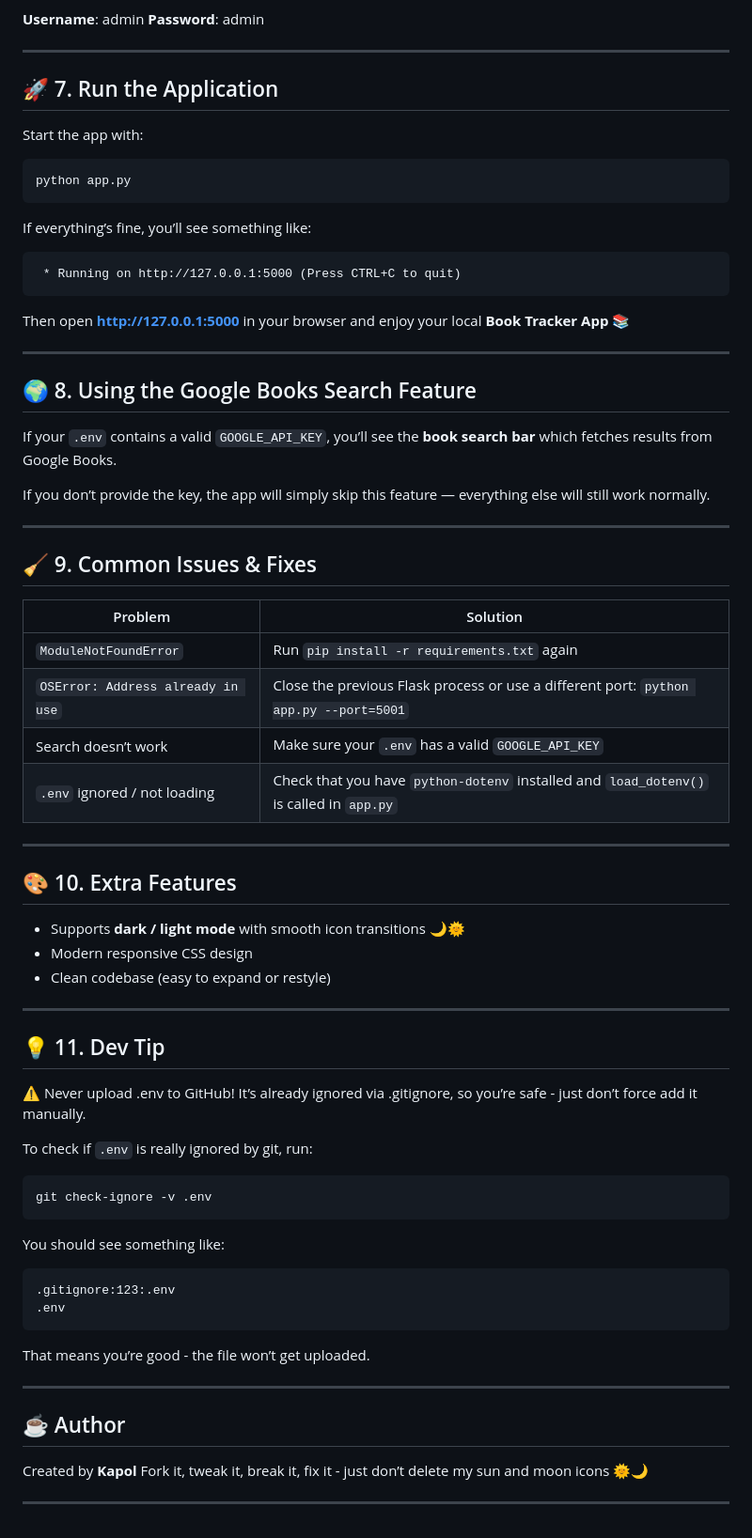
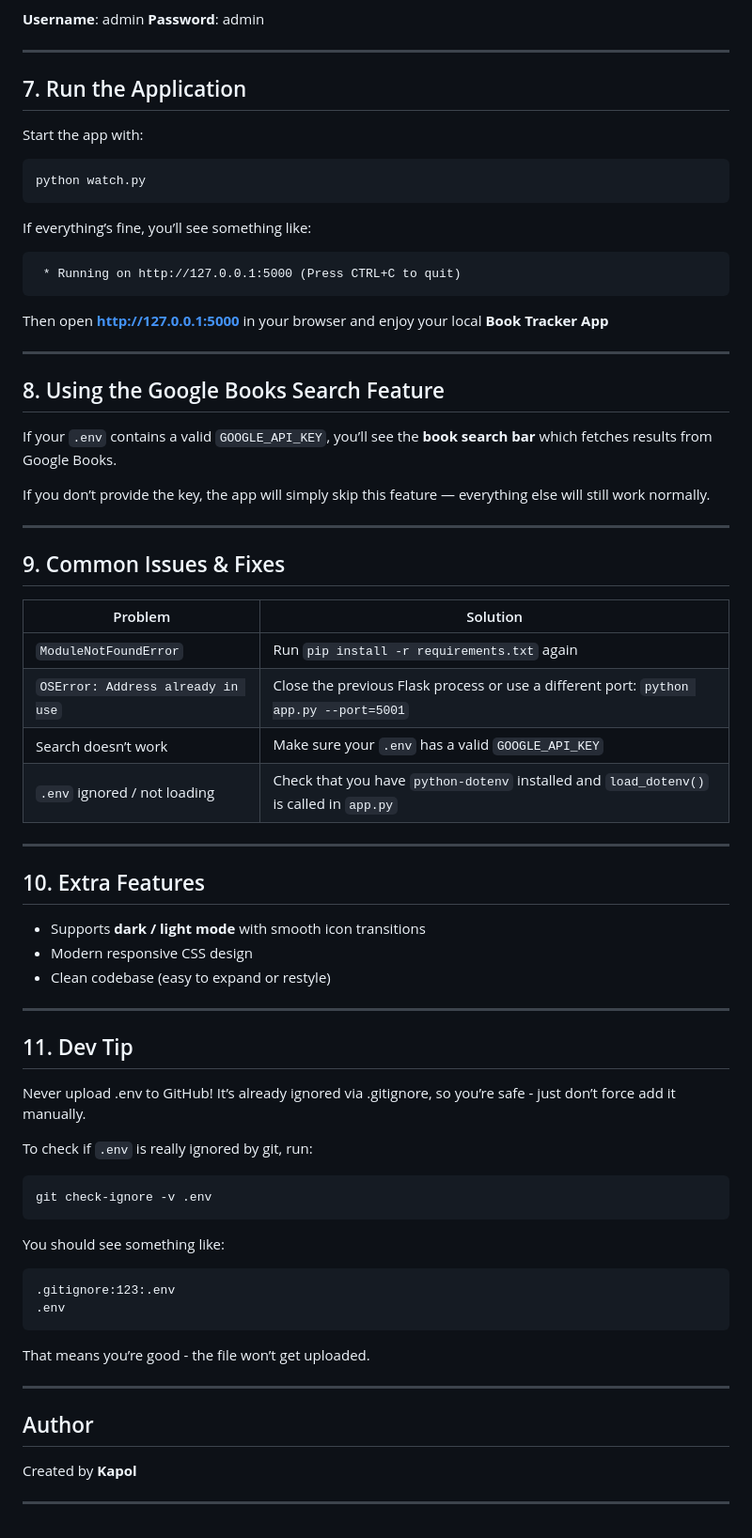
Before and after one commit to Kaapol/polecajka, a Markdown page: README.md, the part around one of its changes. Shown at 94% size. Drawn GitHub-style.

````diff
--- a/README.md
+++ b/README.md
@@ -83,12 +88,12 @@ If you want to initilize the database in the app, you need to be logged in as ad
 
 ---
 
-## 🚀 7. Run the Application
+## 7. Run the Application
 
 Start the app with:
 
 ```bash
-python app.py
+python watch.py
 ```
 
 If everything’s fine, you’ll see something like:
@@ -98,11 +103,11 @@ If everything’s fine, you’ll see something like:
 ```
 
 Then open **[http://127.0.0.1:5000](http://127.0.0.1:5000)** in your browser
-and enjoy your local **Book Tracker App** 📚
+and enjoy your local **Book Tracker App**
 
 ---
 
-## 🌍 8. Using the Google Books Search Feature
+## 8. Using the Google Books Search Feature
 
 If your `.env` contains a valid `GOOGLE_API_KEY`,
 you’ll see the **book search bar** which fetches results from Google Books.
@@ -111,7 +116,7 @@ If you don’t provide the key, the app will simply skip this feature — everyt
 
 ---
 
-## 🧹 9. Common Issues & Fixes
+## 9. Common Issues & Fixes
 
 | Problem                           | Solution                                                                                |
 | --------------------------------- | --------------------------------------------------------------------------------------- |
@@ -122,17 +127,17 @@ If you don’t provide the key, the app will simply skip this feature — everyt
 
 ---
 
-## 🎨 10. Extra Features
+## 10. Extra Features
 
-* Supports **dark / light mode** with smooth icon transitions 🌙🌞
+* Supports **dark / light mode** with smooth icon transitions
 * Modern responsive CSS design
 * Clean codebase (easy to expand or restyle)
 
 ---
 
-## 💡 11. Dev Tip
+## 11. Dev Tip
 
-⚠️ Never upload .env to GitHub!
+Never upload .env to GitHub!
 It’s already ignored via .gitignore, so you’re safe - just don’t force add it manually.
 
 To check if `.env` is really ignored by git, run:
@@ -152,9 +157,8 @@ That means you’re good - the file won’t get uploaded.
 
 ---
 
-## ☕ Author
+## Author
 
 Created by **Kapol**
-Fork it, tweak it, break it, fix it - just don’t delete my sun and moon icons 🌞🌙
 
 ---
````
Also changed, not shown: other parts of README.md (+12 -7 lines).
